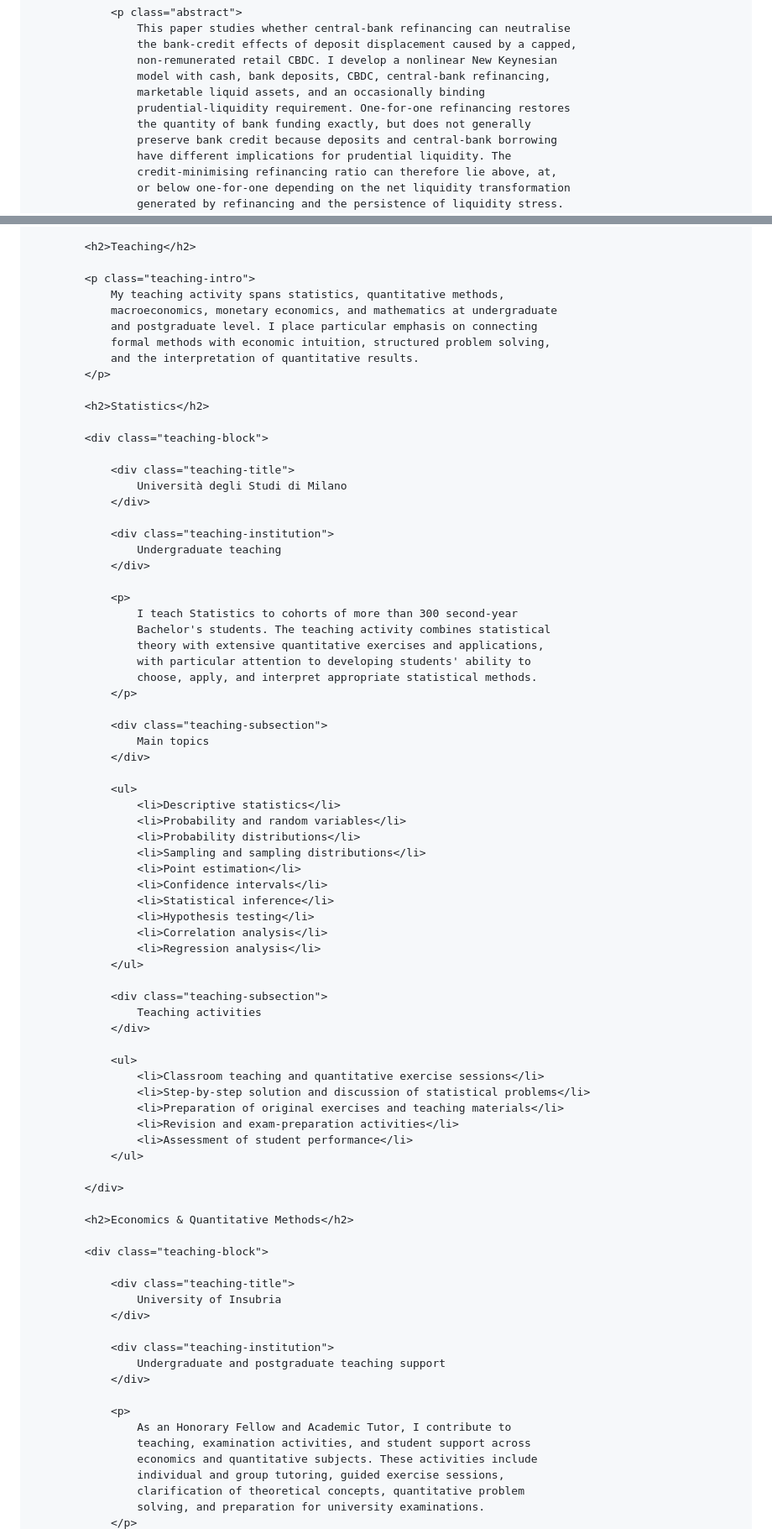
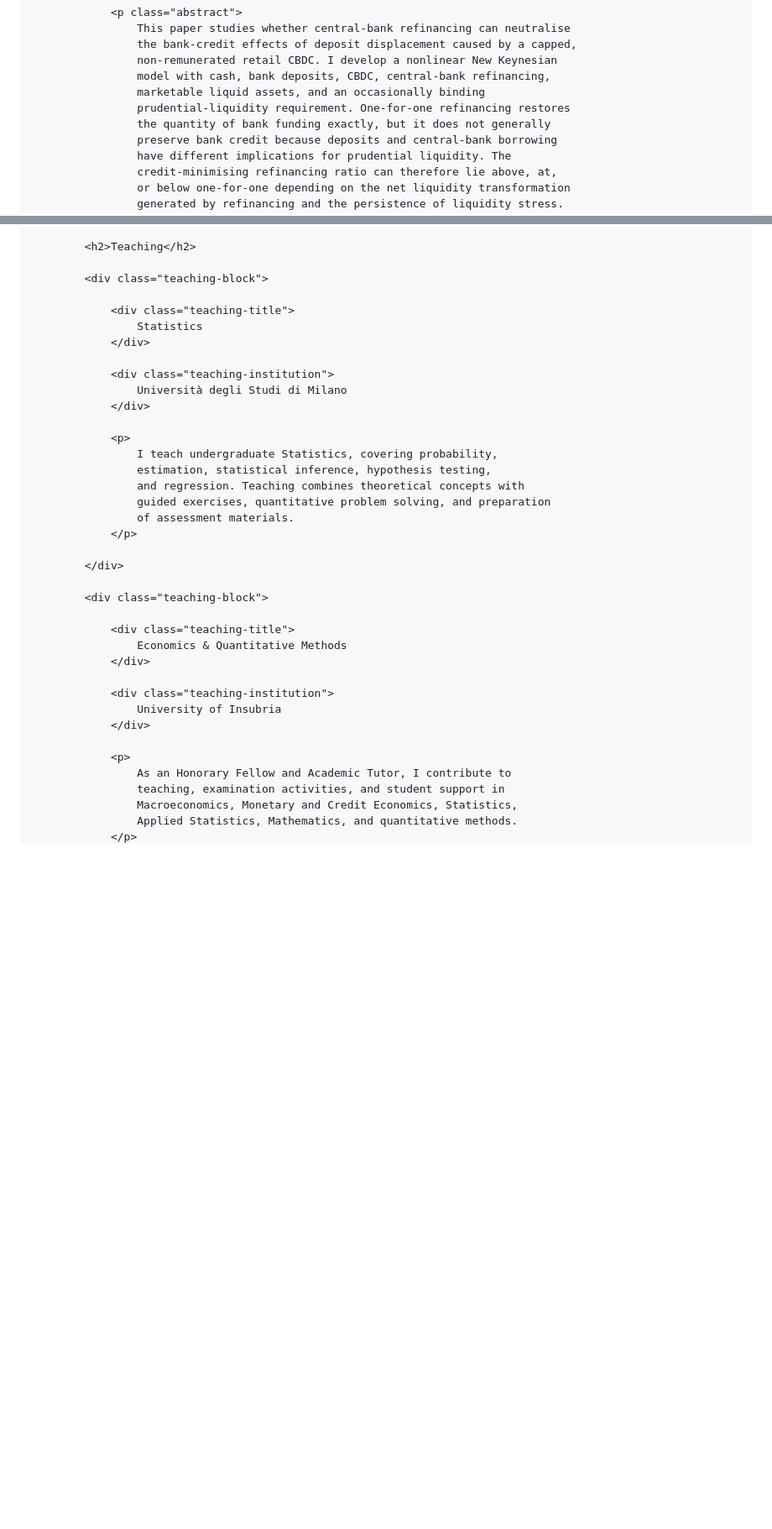
Before and after one commit to ArditKoka/ArditKoka.github.io, a Markdown page: README.md, 2 parts joined by grey strips. Shown at 84% size. Drawn GitHub-style; blank space fills up the shorter version.

```diff
--- a/README.md
+++ b/README.md
@@ -525,7 +513,7 @@
                     model with cash, bank deposits, CBDC, central-bank refinancing,
                     marketable liquid assets, and an occasionally binding
                     prudential-liquidity requirement. One-for-one refinancing restores
-                    the quantity of bank funding exactly, but does not generally
+                    the quantity of bank funding exactly, but it does not generally
                     preserve bank credit because deposits and central-bank borrowing
                     have different implications for prudential liquidity. The
                     credit-minimising refinancing ratio can therefore lie above, at,
@@ -624,82 +612,39 @@
 
             <h2>Teaching</h2>
 
-            <p class="teaching-intro">
-                My teaching activity spans statistics, quantitative methods,
-                macroeconomics, monetary economics, and mathematics at undergraduate
-                and postgraduate level. I place particular emphasis on connecting
-                formal methods with economic intuition, structured problem solving,
-                and the interpretation of quantitative results.
-            </p>
+            <div class="teaching-block">
 
-            <h2>Statistics</h2>
+                <div class="teaching-title">
+                    Statistics
+                </div>
+
+                <div class="teaching-institution">
+                    Università degli Studi di Milano
+                </div>
+
+                <p>
+                    I teach undergraduate Statistics, covering probability,
+                    estimation, statistical inference, hypothesis testing,
+                    and regression. Teaching combines theoretical concepts with
+                    guided exercises, quantitative problem solving, and preparation
+                    of assessment materials.
+                </p>
+
+            </div>
 
             <div class="teaching-block">
 
                 <div class="teaching-title">
-                    Università degli Studi di Milano
+                    Economics & Quantitative Methods
                 </div>
 
                 <div class="teaching-institution">
-                    Undergraduate teaching
-                </div>
-
-                <p>
-                    I teach Statistics to cohorts of more than 300 second-year
-                    Bachelor's students. The teaching activity combines statistical
-                    theory with extensive quantitative exercises and applications,
-                    with particular attention to developing students' ability to
-                    choose, apply, and interpret appropriate statistical methods.
-                </p>
-
-                <div class="teaching-subsection">
-                    Main topics
-                </div>
-
-                <ul>
-                    <li>Descriptive statistics</li>
-                    <li>Probability and random variables</li>
-                    <li>Probability distributions</li>
-                    <li>Sampling and sampling distributions</li>
-                    <li>Point estimation</li>
-                    <li>Confidence intervals</li>
-                    <li>Statistical inference</li>
-                    <li>Hypothesis testing</li>
-                    <li>Correlation analysis</li>
-                    <li>Regression analysis</li>
-                </ul>
-
-                <div class="teaching-subsection">
-                    Teaching activities
-                </div>
-
-                <ul>
-                    <li>Classroom teaching and quantitative exercise sessions</li>
-                    <li>Step-by-step solution and discussion of statistical problems</li>
-                    <li>Preparation of original exercises and teaching materials</li>
-                    <li>Revision and exam-preparation activities</li>
-                    <li>Assessment of student performance</li>
-                </ul>
-
-            </div>
-
-            <h2>Economics & Quantitative Methods</h2>
-
-            <div class="teaching-block">
-
-                <div class="teaching-title">
                     University of Insubria
-                </div>
-
-                <div class="teaching-institution">
-                    Undergraduate and postgraduate teaching support
                 </div>
 
                 <p>
                     As an Honorary Fellow and Academic Tutor, I contribute to
-                    teaching, examination activities, and student support across
-                    economics and quantitative subjects. These activities include
-                    individual and group tutoring, guided exercise sessions,
-                    clarification of theoretical concepts, quantitative problem
-                    solving, and preparation for university examinations.
+                    teaching, examination activities, and student support in
+                    Macroeconomics, Monetary and Credit Economics, Statistics,
+                    Applied Statistics, Mathematics, and quantitative methods.
                 </p>
```
Also changed, not shown: other parts of README.md (+12 -104 lines).
